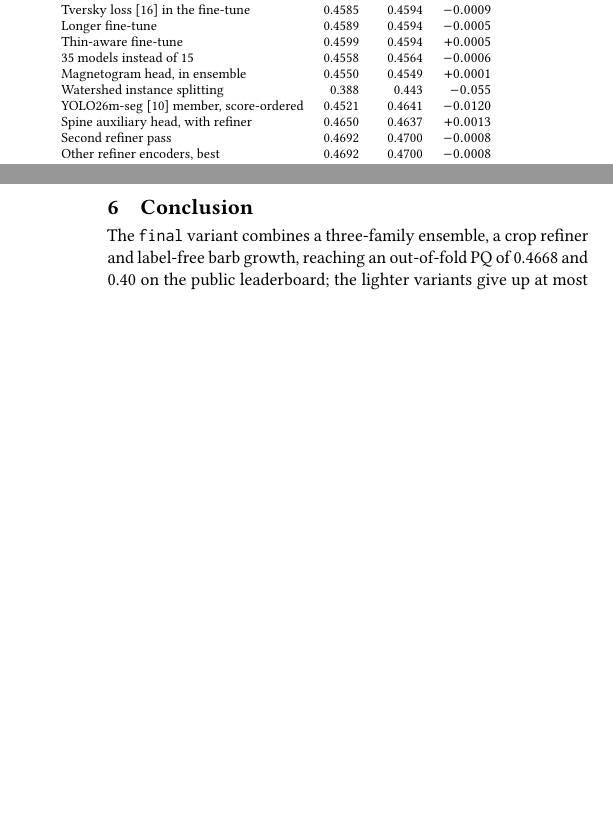
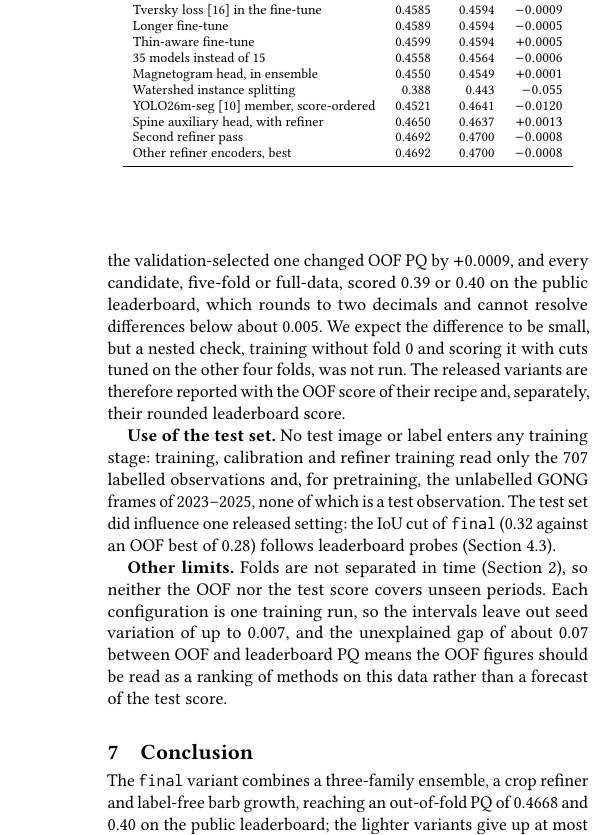
Before and after one commit to vhrabar/solfire, a LaTeX paper (paper/main.tex): two parts of the columns of pages 4 and 5 of 5 before the commit and part of one column of page 5 of 6 after it, the two joined at a grey line, cut so that both start at the same text, the shorter picture padded with empty space. Compiled offline with pdfLaTeX.

Commit message:
paper: add limitations for released variant validation
Signed-off-by: Vedran Hrabar <vedran.hrabar@outlook.com>

```diff
--- a/paper/main.tex
+++ b/paper/main.tex
@@ -362,3 +371,17 @@
+    Two indirect observations bear on it: keeping the final epoch rather than the validation-selected one changed OOF PQ by $+0.0009$, and every candidate, five-fold or full-data, scored 0.39 or 0.40 on the public leaderboard, which rounds to two decimals and cannot resolve differences below about 0.005.
+    We expect the difference to be small, but a nested check, training without fold 0 and scoring it with cuts tuned on the other four folds, was not run.
+    The released variants are therefore reported with the OOF score of their recipe and, separately, their rounded leaderboard score.
+
+    \textbf{Use of the test set.}
+    No test image or label enters any training stage: training, calibration and refiner training read only the 707 labelled observations and, for pretraining, the unlabelled GONG frames of 2023--2025, none of which is a test observation.
+    The test set did influence one released setting: the IoU cut of \texttt{final} (0.32 against an OOF best of 0.28) follows leaderboard probes (Section~\ref{subsec:progression}).
+
+    \textbf{Other limits.}
+    Folds are not separated in time (Section~\ref{sec:data}), so neither the OOF nor the test score covers unseen periods.
+    Each configuration is one training run, so the intervals leave out seed variation of up to 0.007, and the unexplained gap of about 0.07 between OOF and leaderboard PQ means the OOF figures should be read as a ranking of methods on this data rather than a forecast of the test score.
+
+
+% ==================================== %
 %              CONCLUSION              %
 % ==================================== %
 \section{Conclusion}\label{sec:conclusion}
```
Also changed, not shown: paper/main.tex (13 more changed lines).
